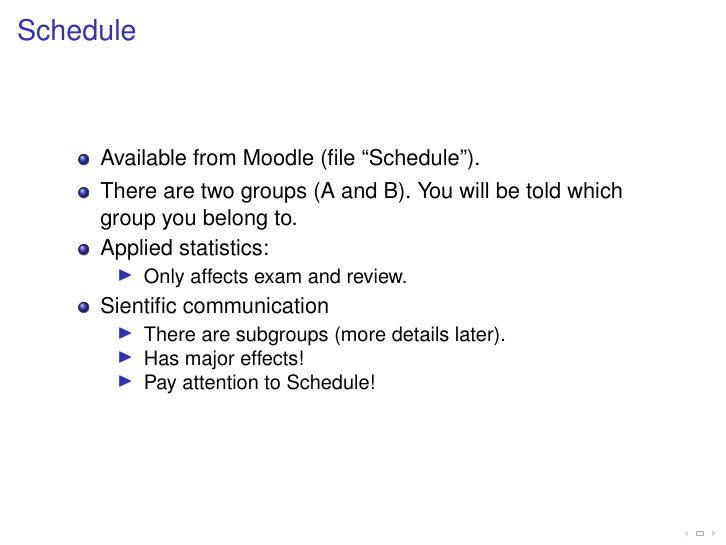
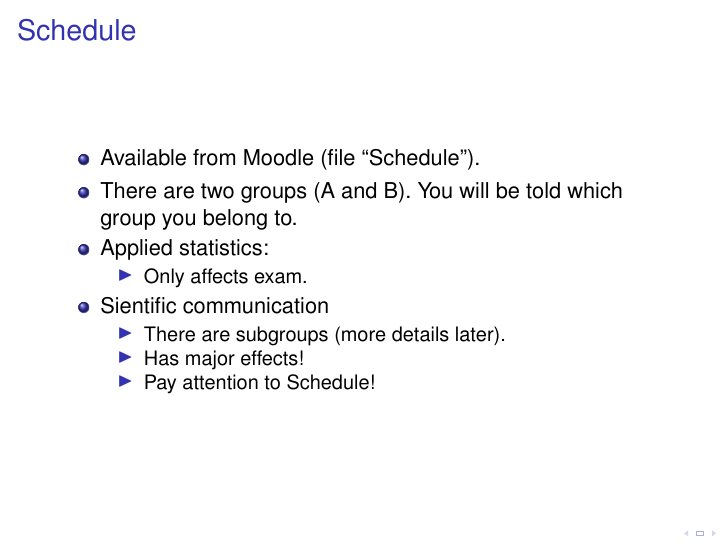
Before and after one commit to rdiaz02/BM-1, LaTeX slides (2017-2018/IntroPresentation/First-day-gral-bm1-presentation.tex): page 6 of 7. Compiled offline with pdfLaTeX; the source files are stored in an older character set and shown here as Unicode; a LaTeX package or settings file that is missing is left out.

Commit message:
only exams

```diff
--- a/2017-2018/IntroPresentation/First-day-gral-bm1-presentation.tex
+++ b/2017-2018/IntroPresentation/First-day-gral-bm1-presentation.tex
@@ -243,7 +243,7 @@ Madrid, Spain\\
     group you belong to.
   \item Applied statistics:
     \begin{itemize}
-    \item Only affects exam and review.
+    \item Only affects exam.
     \end{itemize}
 
   \item Sientific communication
```
